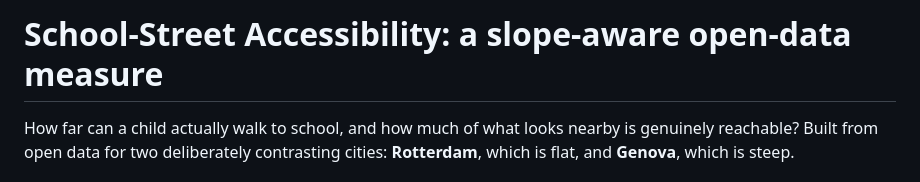
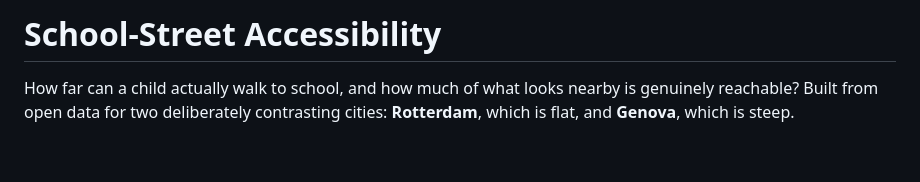
Before and after one commit to sanmoy63/school-streets, a Markdown page: README.md, the part around the change. Rendered like a GitHub page; blank space fills up the shorter version.

Commit message:
Simplify the README title

```diff
--- a/README.md
+++ b/README.md
@@ -1,4 +1,4 @@
-# School-Street Accessibility: a slope-aware open-data measure
+# School-Street Accessibility
 
 How far can a child actually walk to school, and how much of what looks nearby
 is genuinely reachable? Built from open data for two deliberately contrasting
```
